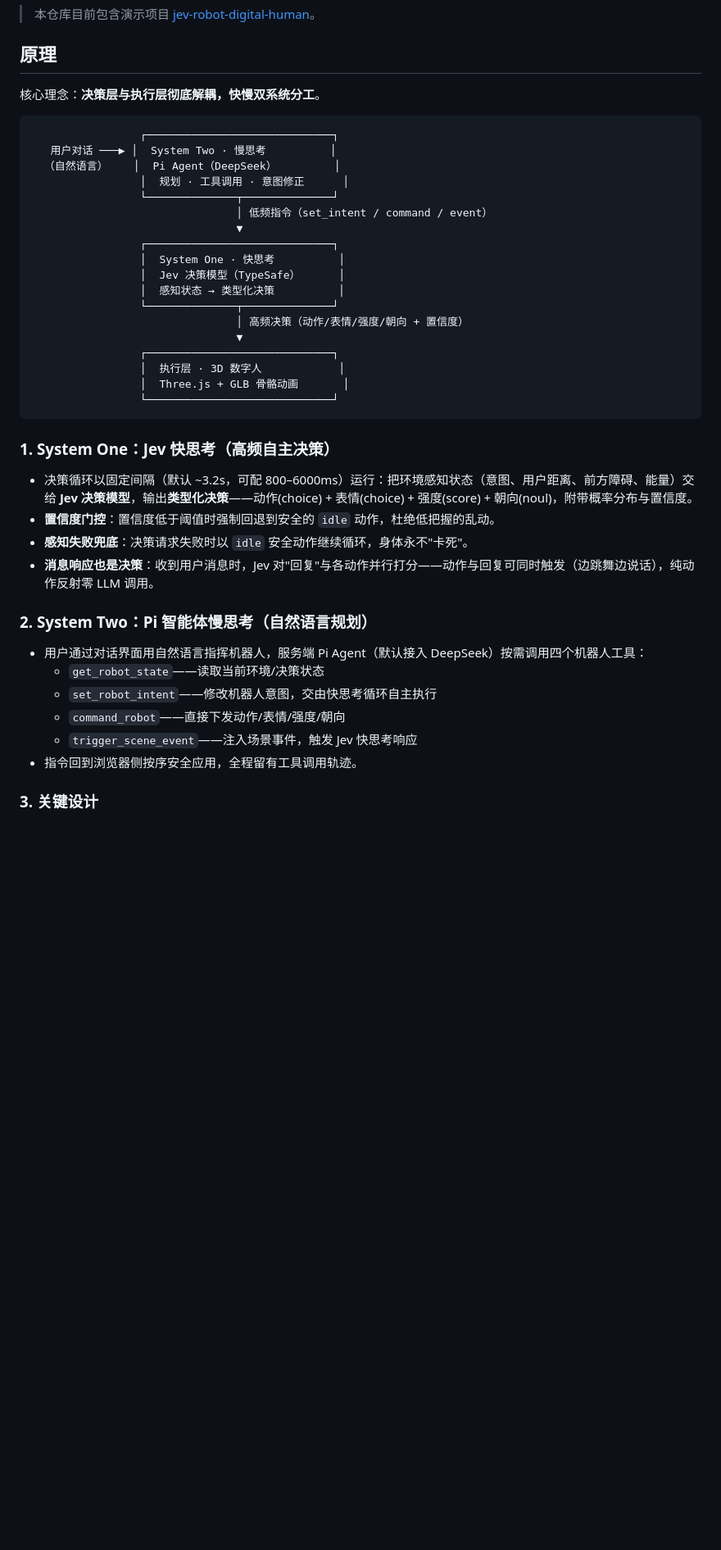
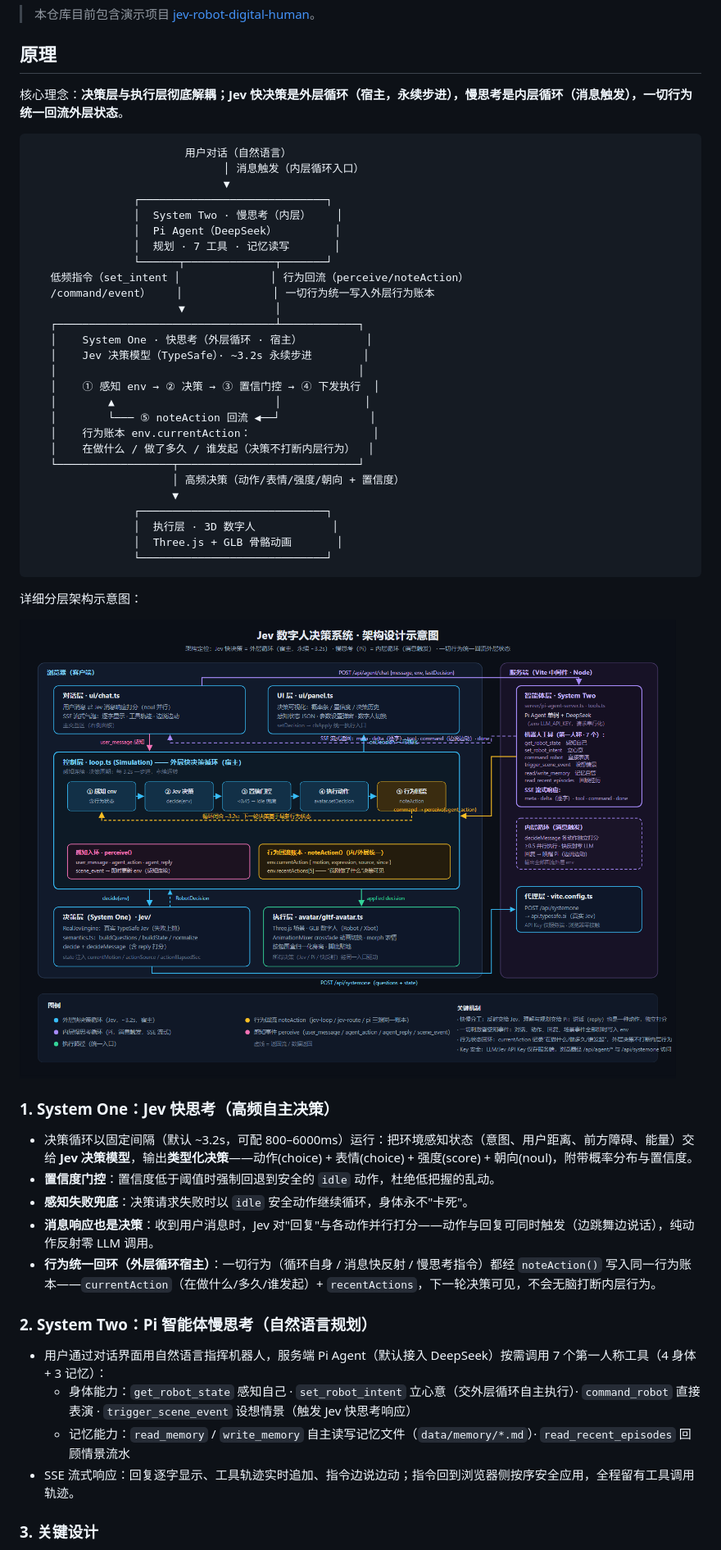
Before and after one commit to sungatetop/Jev-robot, a Markdown page: README.md, the part around one of its changes. Shown at 82% size. GitHub-like rendering; blank space fills up the shorter version.

Commit message:
docs: README 反映双循环架构，嵌入架构示意图

````diff
--- a/README.md
+++ b/README.md
@@ -6,28 +6,41 @@
 
 ## 原理
 
-核心理念：**决策层与执行层彻底解耦，快慢双系统分工**。
+核心理念：**决策层与执行层彻底解耦；Jev 快决策是外层循环（宿主，永续步进），慢思考是内层循环（消息触发），一切行为统一回流外层状态**。
 
 ```
-                 ┌─────────────────────────────┐
-   用户对话 ───▶ │  System Two · 慢思考          │
-  （自然语言）    │  Pi Agent（DeepSeek）         │
-                 │  规划 · 工具调用 · 意图修正      │
-                 └──────────────┬──────────────┘
-                                │ 低频指令（set_intent / command / event）
-                                ▼
-                 ┌─────────────────────────────┐
-                 │  System One · 快思考          │
-                 │  Jev 决策模型（TypeSafe）      │
-                 │  感知状态 → 类型化决策          │
-                 └──────────────┬──────────────┘
-                                │ 高频决策（动作/表情/强度/朝向 + 置信度）
-                                ▼
-                 ┌─────────────────────────────┐
-                 │  执行层 · 3D 数字人            │
-                 │  Three.js + GLB 骨骼动画       │
-                 └─────────────────────────────┘
+                        用户对话（自然语言）
+                              │ 消息触发（内层循环入口）
+                              ▼
+                ┌─────────────────────────────┐
+                │  System Two · 慢思考（内层）    │
+                │  Pi Agent（DeepSeek）         │
+                │  规划 · 7 工具 · 记忆读写       │
+                └──────┬──────────────┬───────┘
+   低频指令（set_intent │              │ 行为回流（perceive/noteAction）
+   /command/event）    │              │ 一切行为统一写入外层行为账本
+                       ▼              │
+   ┌──────────────────────────────────┴────────────┐
+   │    System One · 快思考（外层循环 · 宿主）          │
+   │    Jev 决策模型（TypeSafe）· ~3.2s 永续步进        │
+   │                                               │
+   │    ① 感知 env → ② 决策 → ③ 置信门控 → ④ 下发执行  │
+   │        ▲                         │             │
+   │        └─── ⑤ noteAction 回流 ◀──┘              │
+   │    行为账本 env.currentAction：                   │
+   │    在做什么 / 做了多久 / 谁发起（决策不打断内层行为）  │
+   └──────────────────┬────────────────────────────┘
+                      │ 高频决策（动作/表情/强度/朝向 + 置信度）
+                      ▼
+                ┌─────────────────────────────┐
+                │  执行层 · 3D 数字人            │
+                │  Three.js + GLB 骨骼动画       │
+                └─────────────────────────────┘
 ```
+
+详细分层架构示意图：
+
+![架构示意图](./jev-robot-digital-human/docs/architecture-diagram.png)
 
 ### 1. System One：Jev 快思考（高频自主决策）
 
@@ -35,15 +48,14 @@
 - **置信度门控**：置信度低于阈值时强制回退到安全的 `idle` 动作，杜绝低把握的乱动。
 - **感知失败兜底**：决策请求失败时以 `idle` 安全动作继续循环，身体永不"卡死"。
 - **消息响应也是决策**：收到用户消息时，Jev 对"回复"与各动作并行打分——动作与回复可同时触发（边跳舞边说话），纯动作反射零 LLM 调用。
+- **行为统一回环（外层循环宿主）**：一切行为（循环自身 / 消息快反射 / 慢思考指令）都经 `noteAction()` 写入同一行为账本——`currentAction`（在做什么/多久/谁发起）+ `recentActions`，下一轮决策可见，不会无脑打断内层行为。
 
 ### 2. System Two：Pi 智能体慢思考（自然语言规划）
 
-- 用户通过对话界面用自然语言指挥机器人，服务端 Pi Agent（默认接入 DeepSeek）按需调用四个机器人工具：
-  - `get_robot_state`——读取当前环境/决策状态
-  - `set_robot_intent`——修改机器人意图，交由快思考循环自主执行
-  - `command_robot`——直接下发动作/表情/强度/朝向
-  - `trigger_scene_event`——注入场景事件，触发 Jev 快思考响应
-- 指令回到浏览器侧按序安全应用，全程留有工具调用轨迹。
+- 用户通过对话界面用自然语言指挥机器人，服务端 Pi Agent（默认接入 DeepSeek）按需调用 7 个第一人称工具（4 身体 + 3 记忆）：
+  - 身体能力：`get_robot_state` 感知自己 · `set_robot_intent` 立心意（交外层循环自主执行）· `command_robot` 直接表演 · `trigger_scene_event` 设想情景（触发 Jev 快思考响应）
+  - 记忆能力：`read_memory` / `write_memory` 自主读写记忆文件（`data/memory/*.md`）· `read_recent_episodes` 回顾情景流水
+- SSE 流式响应：回复逐字显示、工具轨迹实时追加、指令边说边动；指令回到浏览器侧按序安全应用，全程留有工具调用轨迹。
 
 ### 3. 关键设计
 
````
Also changed, not shown: other parts of README.md (+10 -4 lines), jev-robot-digital-human/README.md (+12 -7 lines).
